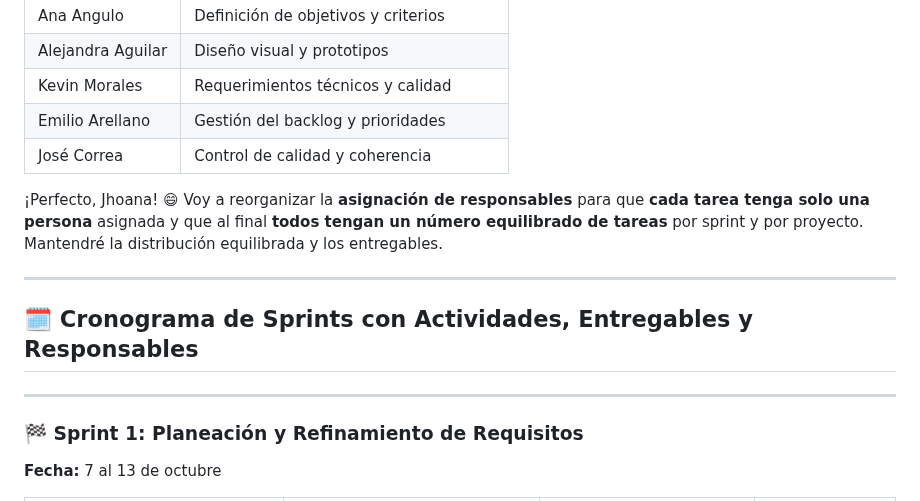
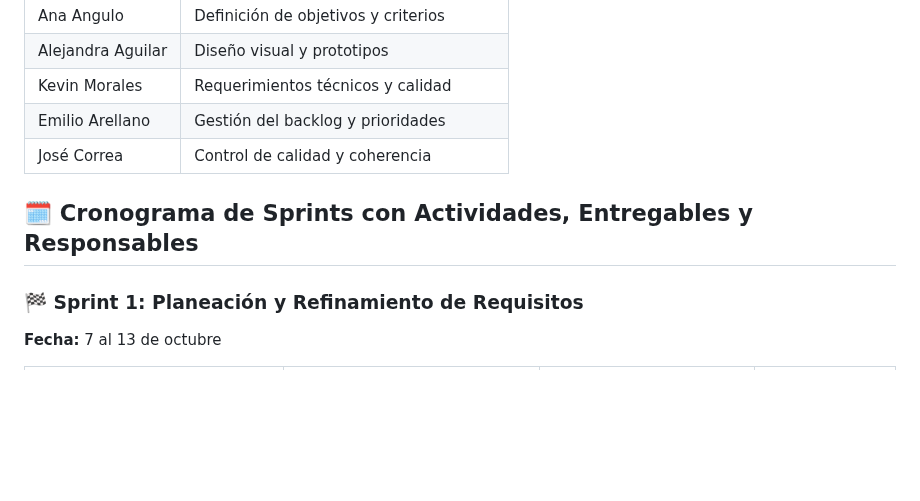
Before and after one commit to jhoanapechram/-FIS-Equipo-2, a Markdown page: 2da Entrega/Proceso/Descripción del Proceso.md, the part around the change. Drawn GitHub-style; blank space fills up the shorter version.

```diff
--- a/2da Entrega/Proceso/Descripción del Proceso.md
+++ b/2da Entrega/Proceso/Descripción del Proceso.md
@@ -24,14 +24,8 @@ Mejorar el producto desarrollado en la primera entrega, asegurando la evolución
 | Emilio Arellano | Gestión del backlog y prioridades |
 | José Correa | Control de calidad y coherencia |
 
-¡Perfecto, Jhoana! 😄
-Voy a reorganizar la **asignación de responsables** para que **cada tarea tenga solo una persona** asignada y que al final **todos tengan un número equilibrado de tareas** por sprint y por proyecto. Mantendré la distribución equilibrada y los entregables.
-
----
 
 ## 🗓️ Cronograma de Sprints con Actividades, Entregables y Responsables
-
----
 
 ### 🏁 **Sprint 1: Planeación y Refinamiento de Requisitos**
 
```
